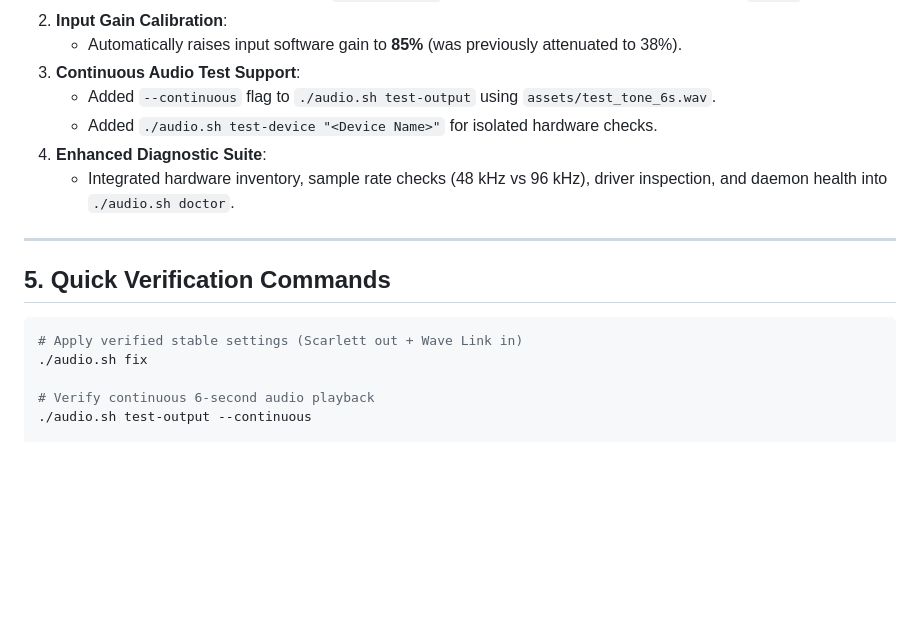
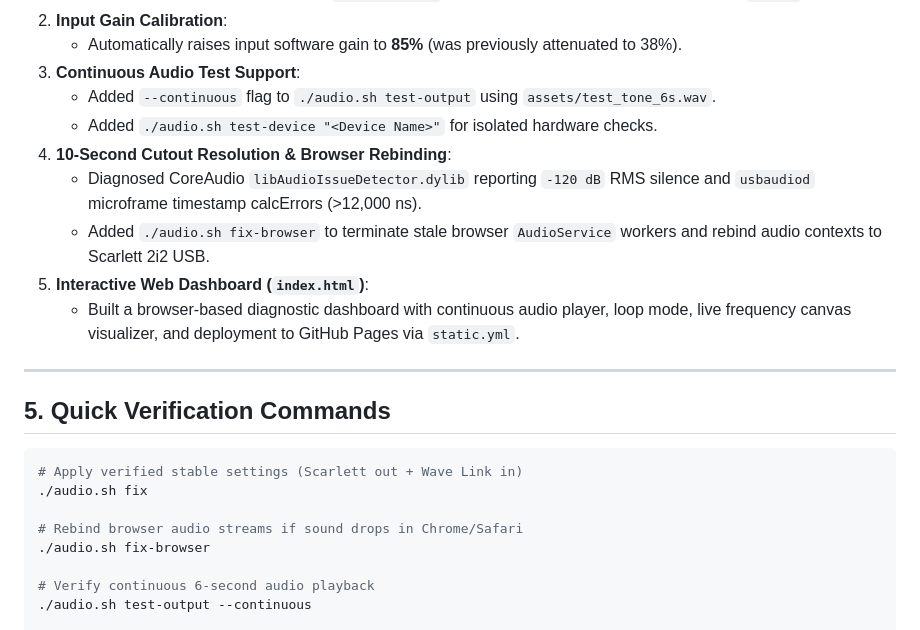
Before and after one commit to rifaterdemsahin/audio-settings, a Markdown page: REPORT.md, the part around the change. Drawn GitHub-style; blank space fills up the shorter version.

````diff
--- a/REPORT.md
+++ b/REPORT.md
@@ -81,8 +81,11 @@ The CLI tool [`audio_settings.py`](file:///Users/rifaterdemsahin/projects/audio-
 3. **Continuous Audio Test Support**:
    - Added `--continuous` flag to `./audio.sh test-output` using `assets/test_tone_6s.wav`.
    - Added `./audio.sh test-device "<Device Name>"` for isolated hardware checks.
-4. **Enhanced Diagnostic Suite**:
-   - Integrated hardware inventory, sample rate checks (48 kHz vs 96 kHz), driver inspection, and daemon health into `./audio.sh doctor`.
+4. **10-Second Cutout Resolution & Browser Rebinding**:
+   - Diagnosed CoreAudio `libAudioIssueDetector.dylib` reporting `-120 dB` RMS silence and `usbaudiod` microframe timestamp calcErrors (>12,000 ns).
+   - Added `./audio.sh fix-browser` to terminate stale browser `AudioService` workers and rebind audio contexts to Scarlett 2i2 USB.
+5. **Interactive Web Dashboard (`index.html`)**:
+   - Built a browser-based diagnostic dashboard with continuous audio player, loop mode, live frequency canvas visualizer, and deployment to GitHub Pages via `static.yml`.
 
 ---
 
@@ -91,6 +94,9 @@ The CLI tool [`audio_settings.py`](file:///Users/rifaterdemsahin/projects/audio-
 ```bash
 # Apply verified stable settings (Scarlett out + Wave Link in)
 ./audio.sh fix
+
+# Rebind browser audio streams if sound drops in Chrome/Safari
+./audio.sh fix-browser
 
 # Verify continuous 6-second audio playback
 ./audio.sh test-output --continuous
````
Also changed, not shown: README.md (+45 -16 lines).
